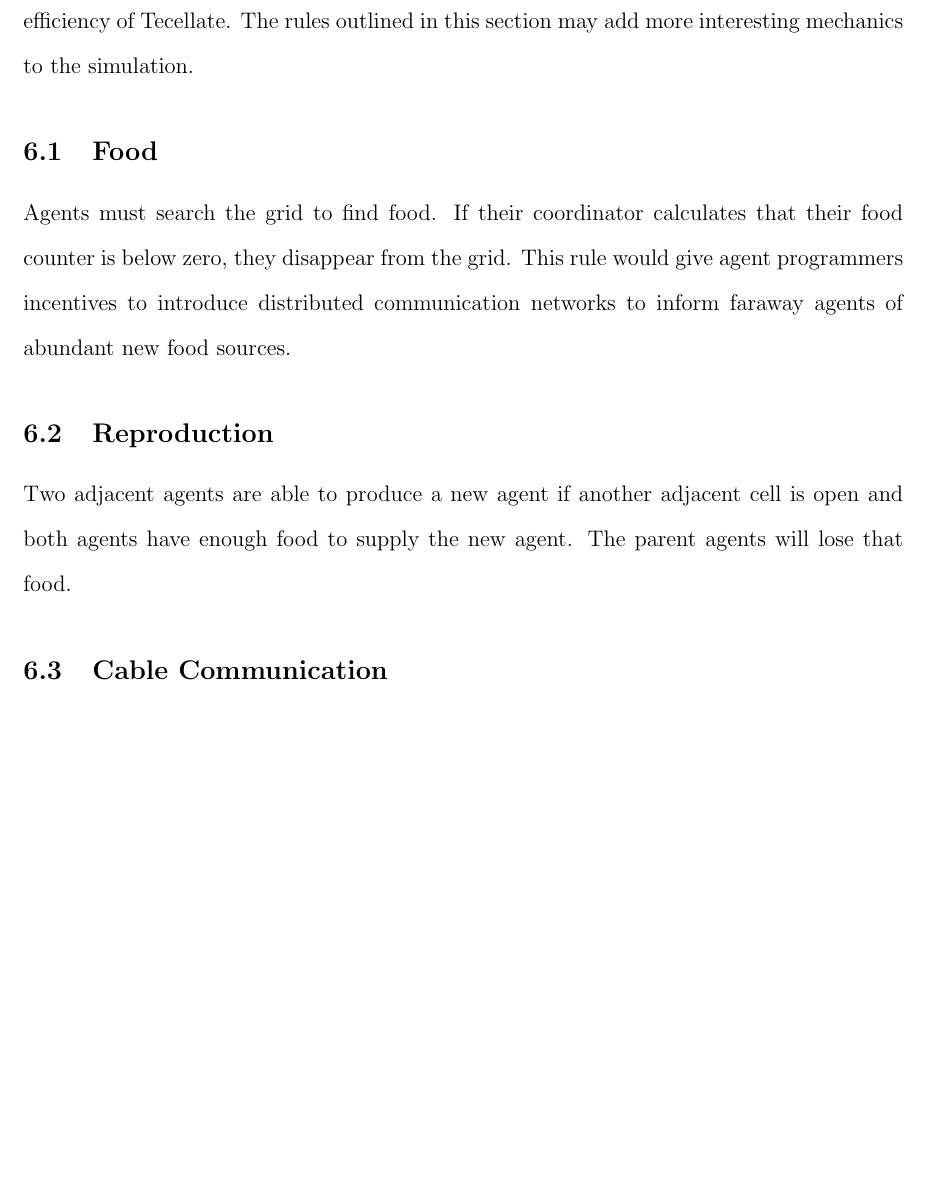
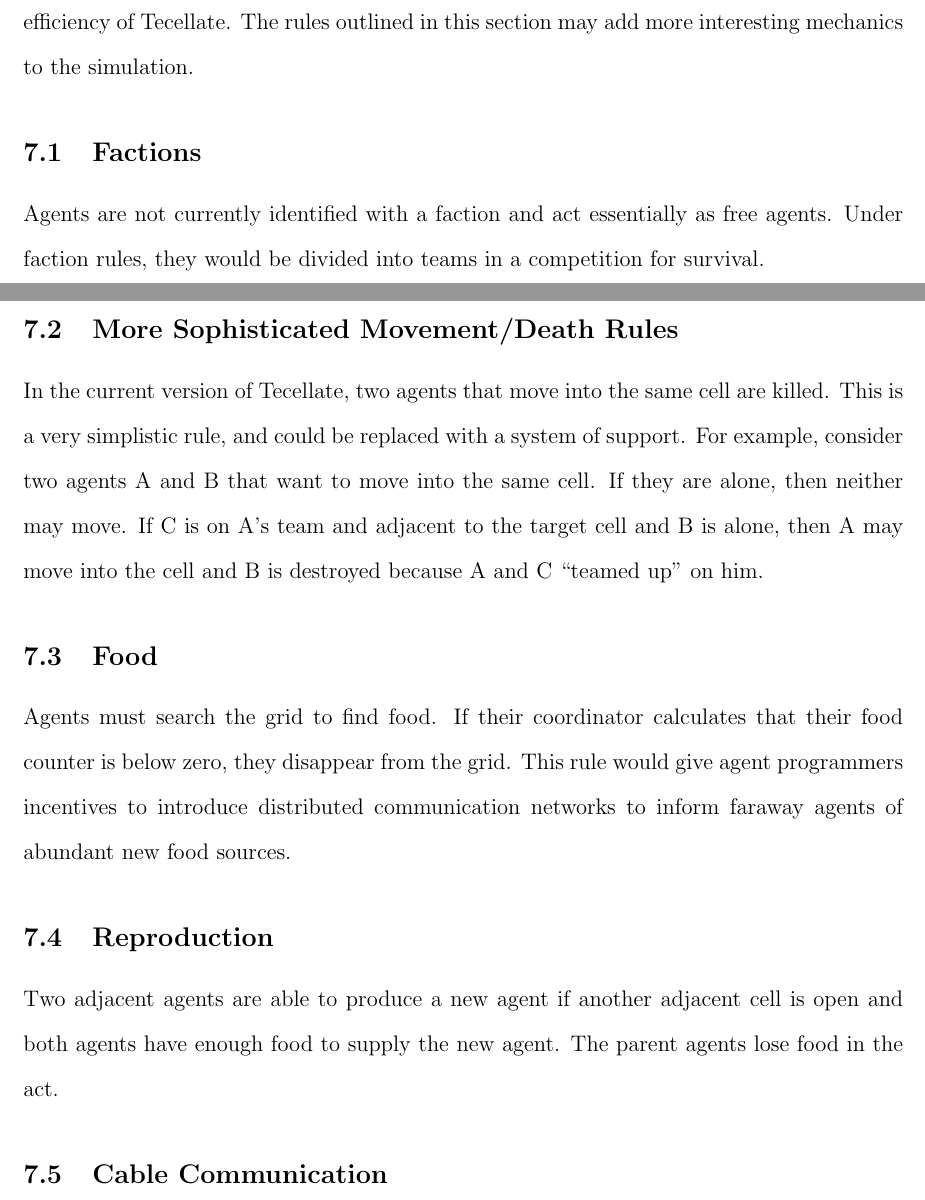
Before and after one commit to irskep/Tecellate, a LaTeX document (papers/eecs423_final/paper.tex, which reads papers/eecs423_final/future.tex): part of page 11 of 12 before the commit and two parts of pages 11 and 12 of 13 after it, the two joined at a grey line, cut so that both start at the same text, the shorter picture padded with empty space. Compiled offline with pdfLaTeX.

Commit message:
Finished the paper?

```diff
--- a/papers/eecs423_final/future.tex
+++ b/papers/eecs423_final/future.tex
@@ -4,3 +13,10 @@ The rules outlined in Section \ref{rules} describe a minimal environment to test
+\subsection{Factions}
+
+Agents are not currently identified with a faction and act essentially as free agents. Under faction rules, they would be divided into teams in a competition for survival.
+
+\subsection{More Sophisticated Movement/Death Rules}
+
+In the current version of Tecellate, two agents that move into the same cell are killed. This is a very simplistic rule, and could be replaced with a system of support. For example, consider two agents A and B that want to move into the same cell. If they are alone, then neither may move. If C is on A's team and adjacent to the target cell and B is alone, then A may move into the cell and B is destroyed because A and C ``teamed up'' on him.
 
 \subsection{Food}
 
@@ -8,7 +24,7 @@ Agents must search the grid to find food. If their coordinator calculates that t
 
 \subsection{Reproduction}
 
-Two adjacent agents are able to produce a new agent if another adjacent cell is open and both agents have enough food to supply the new agent. The parent agents will lose that food.
+Two adjacent agents are able to produce a new agent if another adjacent cell is open and both agents have enough food to supply the new agent. The parent agents lose food in the act.
 
 \subsection{Cable Communication}
 
```
Also changed, not shown: papers/eecs423_final/protocols.tex (+4 -0 lines), papers/eecs423_final/future.tex (9 more changed lines).
